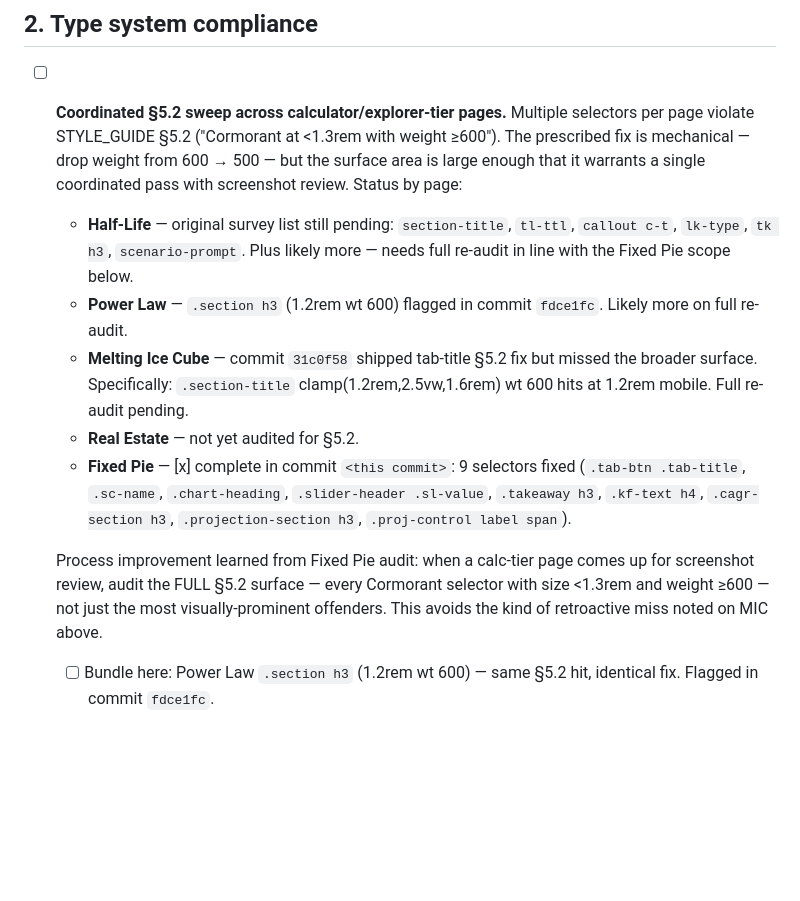
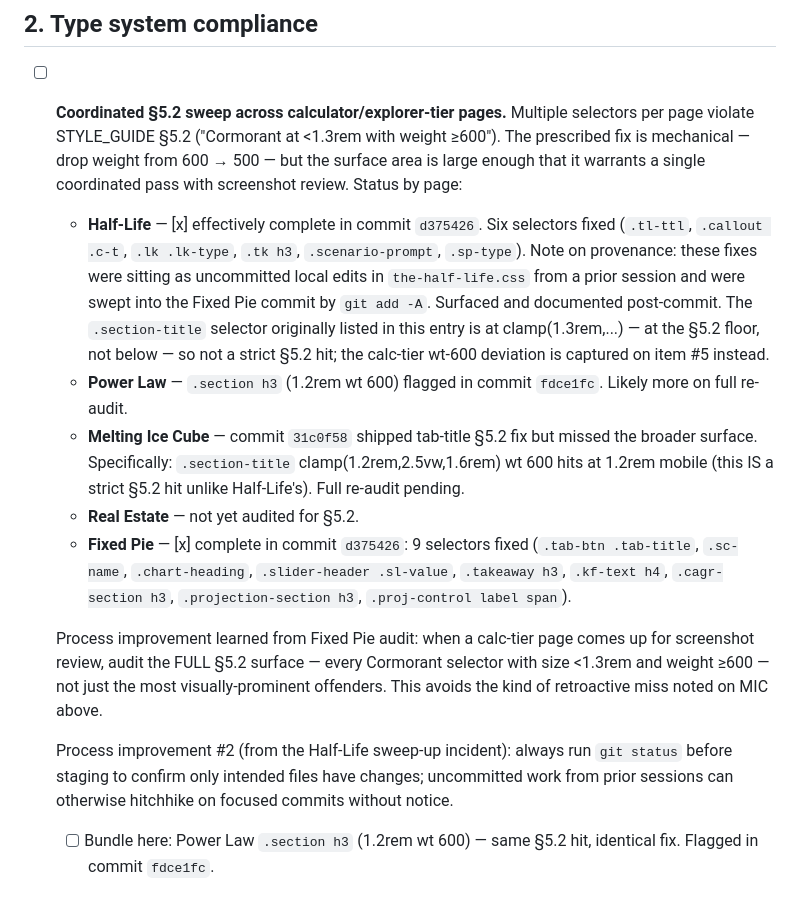
Before and after one commit to Lastcoinstanding/lastcoinstanding.com, a Markdown page: TECH_DEBT.md, the part around the change. GitHub-like rendering; blank space fills up the shorter version.

Commit message:
Documentation: own the Half-Life §5.2 sweep-up in commit d375426
Transparent follow-up to commit d375426 (Fixed Pie). When I ran
'git add -A' for that commit, six uncommitted Half-Life §5.2 edits
from a prior session got silently swept up alongside the intended
Fixed Pie changes. The Half-Life work itself is correct — five of
six selectors named on the prior TECH_DEBT.md item #2 list got the
mechanical 600 → 500 weight fix — but the commit message didn't
acknowledge it.

Half-Life §5.2 selectors actually fixed in d375426:
  - .tl-ttl              1.20rem wt 600 → 500
  - .callout .c-t        1.15rem wt 600 → 500
  - .lk .lk-type         1.15rem wt 600 → 500
  - .tk h3               1.20rem wt 600 → 500
  - .scenario-prompt     1.20rem wt 600 → 500
  - .sp-type             1.05rem wt 600 → 500  (bonus, not on
                                                prior list)

The remaining .section-title from the prior list is clamp(1.3rem,
2.5vw,1.8rem) — at the §5.2 floor exactly, not below — so not a
strict §5.2 hit. The wt-600 deviation there is a calc-tier scale
issue (item #5), not §5.2.

TECH_DEBT.md updated to:
  - Mark Half-Life §5.2 entry as effectively complete with full
    audit-trail of which selectors were fixed and the provenance
    note about the sweep-up
  - Clarify that .section-title is on item #5 (calc-tier scale),
    not item #2 (§5.2 anti-pattern)
  - Add 'Process improvement #2': always run git status before
    staging to confirm only intended files have changes;
    uncommitted prior-session work can otherwise hitchhike on
    focused commits without notice

```diff
--- a/TECH_DEBT.md
+++ b/TECH_DEBT.md
@@ -22,13 +22,15 @@ A running list of known issues, inconsistencies, and architectural improvements
 ## 2. Type system compliance
 
 - [ ] **Coordinated §5.2 sweep across calculator/explorer-tier pages.** Multiple selectors per page violate STYLE_GUIDE §5.2 ("Cormorant at <1.3rem with weight ≥600"). The prescribed fix is mechanical — drop weight from 600 → 500 — but the surface area is large enough that it warrants a single coordinated pass with screenshot review. Status by page:
-  - **Half-Life** — original survey list still pending: `section-title`, `tl-ttl`, `callout c-t`, `lk-type`, `tk h3`, `scenario-prompt`. Plus likely more — needs full re-audit in line with the Fixed Pie scope below.
+  - **Half-Life** — [x] effectively complete in commit `d375426`. Six selectors fixed (`.tl-ttl`, `.callout .c-t`, `.lk .lk-type`, `.tk h3`, `.scenario-prompt`, `.sp-type`). Note on provenance: these fixes were sitting as uncommitted local edits in `the-half-life.css` from a prior session and were swept into the Fixed Pie commit by `git add -A`. Surfaced and documented post-commit. The `.section-title` selector originally listed in this entry is at clamp(1.3rem,...) — at the §5.2 floor, not below — so not a strict §5.2 hit; the calc-tier wt-600 deviation is captured on item #5 instead.
   - **Power Law** — `.section h3` (1.2rem wt 600) flagged in commit `fdce1fc`. Likely more on full re-audit.
-  - **Melting Ice Cube** — commit `31c0f58` shipped tab-title §5.2 fix but missed the broader surface. Specifically: `.section-title` clamp(1.2rem,2.5vw,1.6rem) wt 600 hits at 1.2rem mobile. Full re-audit pending.
+  - **Melting Ice Cube** — commit `31c0f58` shipped tab-title §5.2 fix but missed the broader surface. Specifically: `.section-title` clamp(1.2rem,2.5vw,1.6rem) wt 600 hits at 1.2rem mobile (this IS a strict §5.2 hit unlike Half-Life's). Full re-audit pending.
   - **Real Estate** — not yet audited for §5.2.
-  - **Fixed Pie** — [x] complete in commit `<this commit>`: 9 selectors fixed (`.tab-btn .tab-title`, `.sc-name`, `.chart-heading`, `.slider-header .sl-value`, `.takeaway h3`, `.kf-text h4`, `.cagr-section h3`, `.projection-section h3`, `.proj-control label span`).
+  - **Fixed Pie** — [x] complete in commit `d375426`: 9 selectors fixed (`.tab-btn .tab-title`, `.sc-name`, `.chart-heading`, `.slider-header .sl-value`, `.takeaway h3`, `.kf-text h4`, `.cagr-section h3`, `.projection-section h3`, `.proj-control label span`).
 
   Process improvement learned from Fixed Pie audit: when a calc-tier page comes up for screenshot review, audit the FULL §5.2 surface — every Cormorant selector with size <1.3rem and weight ≥600 — not just the most visually-prominent offenders. This avoids the kind of retroactive miss noted on MIC above.
+
+  Process improvement #2 (from the Half-Life sweep-up incident): always run `git status` before staging to confirm only intended files have changes; uncommitted work from prior sessions can otherwise hitchhike on focused commits without notice.
   - [ ] Bundle here: Power Law `.section h3` (1.2rem wt 600) — same §5.2 hit, identical fix. Flagged in commit `fdce1fc`.
 
 ## 3. Sales-readiness
```
